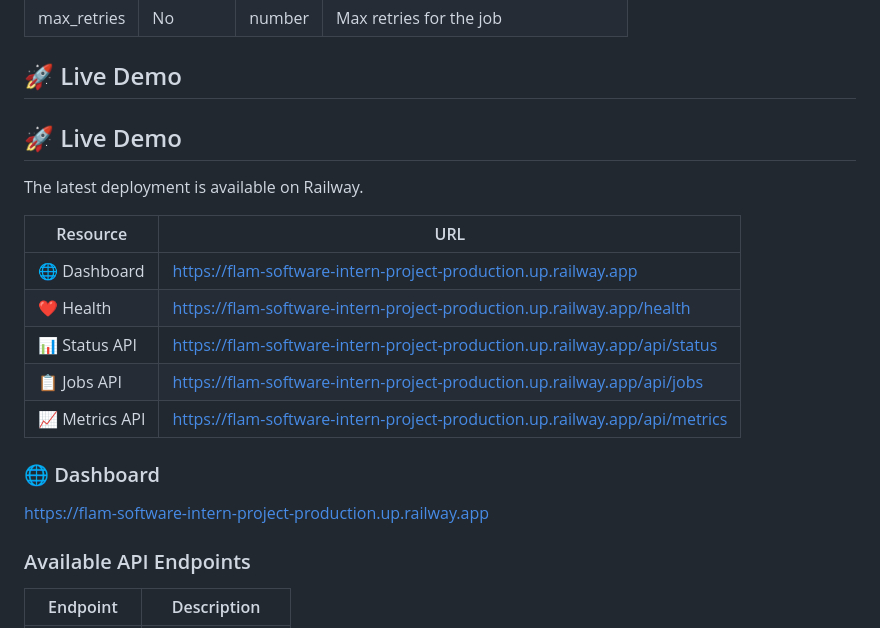
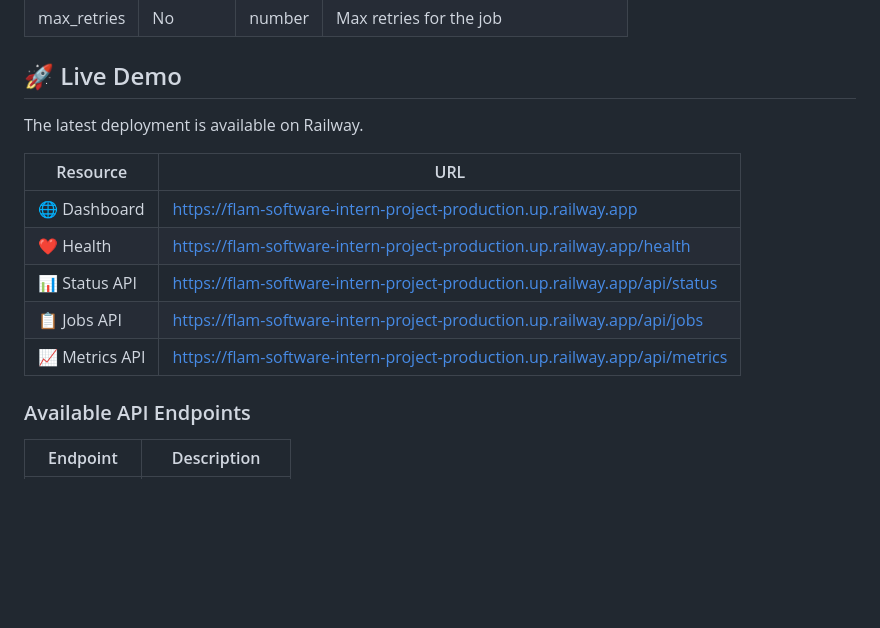
Before and after one commit to shaurya1606/flam-software-intern-project, a Markdown page: README.md, the part around the change. Rendered like a GitHub page; blank space fills up the shorter version.

```diff
--- a/README.md
+++ b/README.md
@@ -307,8 +307,6 @@ Supported payload fields:
 
 ## 🚀 Live Demo
 
-## 🚀 Live Demo
-
 The latest deployment is available on Railway.
 
 | Resource | URL |
@@ -318,10 +316,6 @@ The latest deployment is available on Railway.
 | 📊 Status API | https://flam-software-intern-project-production.up.railway.app/api/status |
 | 📋 Jobs API | https://flam-software-intern-project-production.up.railway.app/api/jobs |
 | 📈 Metrics API | https://flam-software-intern-project-production.up.railway.app/api/metrics |
-
-### 🌐 Dashboard
-
-https://flam-software-intern-project-production.up.railway.app
 
 ### Available API Endpoints
 
```
